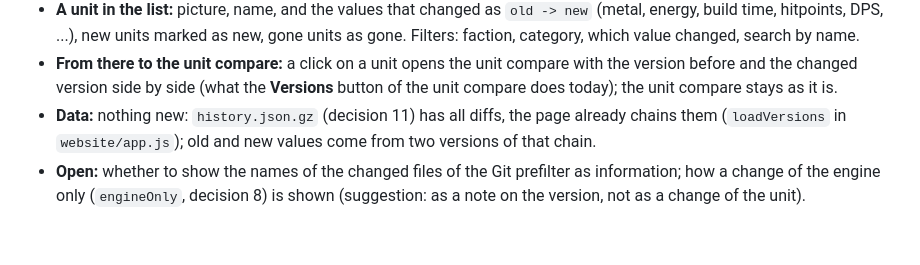
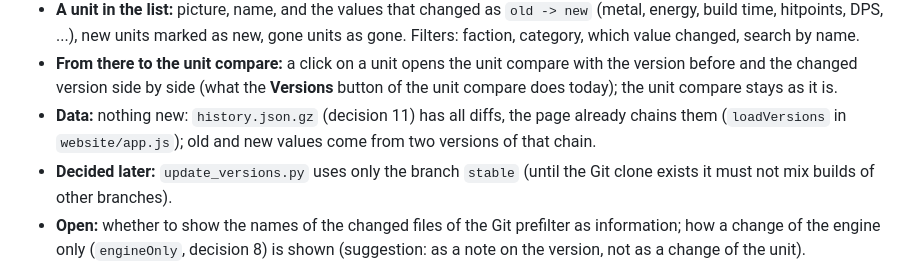
Before and after one commit to Ralf1108/BARUnitComparer, a Markdown page: docs/plan-versions-2026.md, the part around one of its changes. GitHub-like rendering; blank space fills up the shorter version.

```diff
--- a/docs/plan-versions-2026.md
+++ b/docs/plan-versions-2026.md
@@ -33,5 +33,6 @@ In addition to the unit compare (units side by side, [website.md](website.md), s
 - **A unit in the list:** picture, name, and the values that changed as `old -> new` (metal, energy, build time, hitpoints, DPS, ...), new units marked as new, gone units as gone. Filters: faction, category, which value changed, search by name.
 - **From there to the unit compare:** a click on a unit opens the unit compare with the version before and the changed version side by side (what the **Versions** button of the unit compare does today); the unit compare stays as it is.
 - **Data:** nothing new: `history.json.gz` (decision 11) has all diffs, the page already chains them (`loadVersions` in `website/app.js`); old and new values come from two versions of that chain.
+- **Decided later:** `update_versions.py` uses only the branch `stable` (until the Git clone exists it must not mix builds of other branches).
 - **Open:** whether to show the names of the changed files of the Git prefilter as information; how a change of the engine only (`engineOnly`, decision 8) is shown (suggestion: as a note on the version, not as a change of the unit).
 - Built together with `history.json.gz` and the month grouping (the order of work above, step 3), not before the year run exists: it cannot be tried properly on one version.
```
Also changed, not shown: other parts of docs/plan-versions-2026.md (+1 -1 lines), README.md (+31 -1 lines), docs/website.md (+2 -1 lines), website/preview.png (added), 7 other files.
